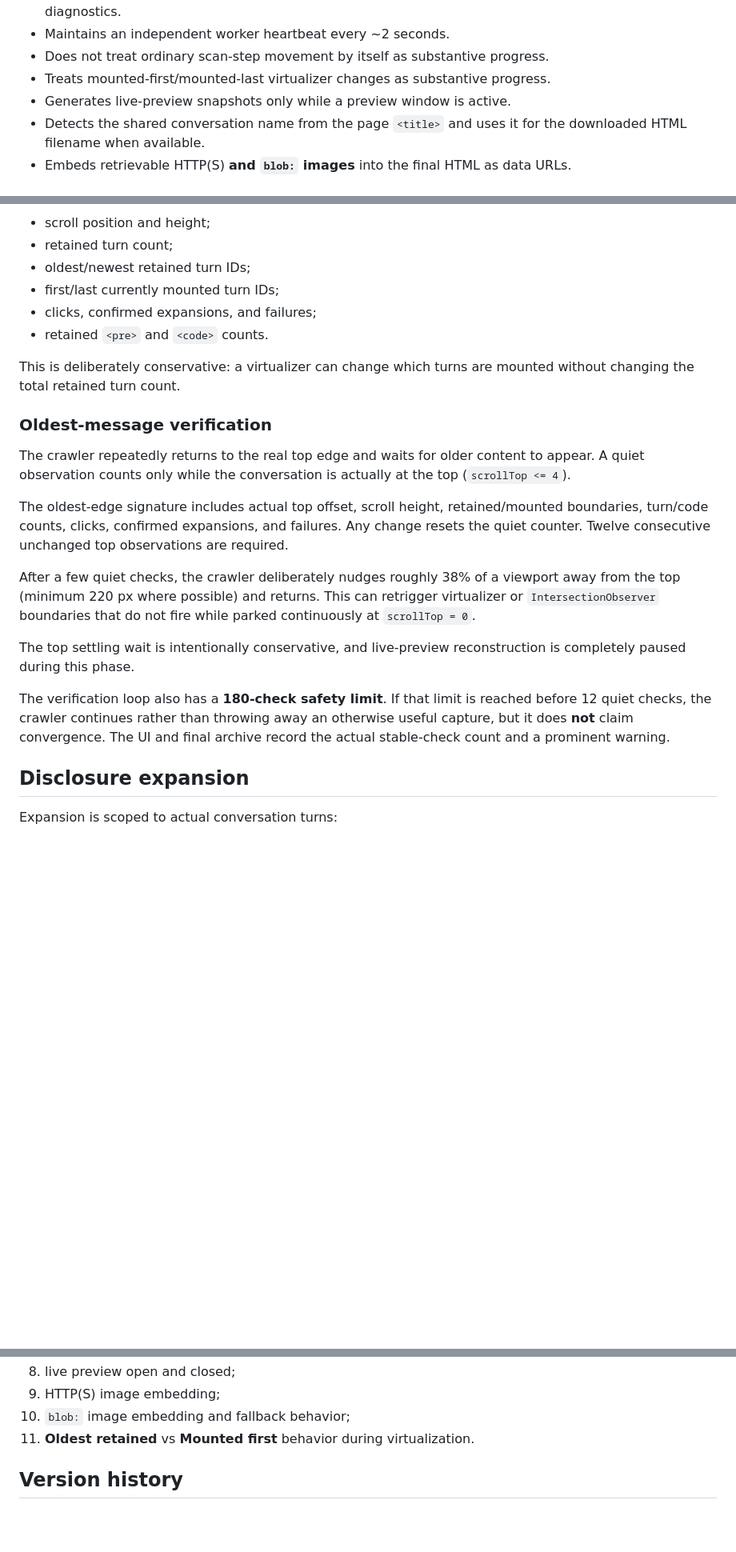
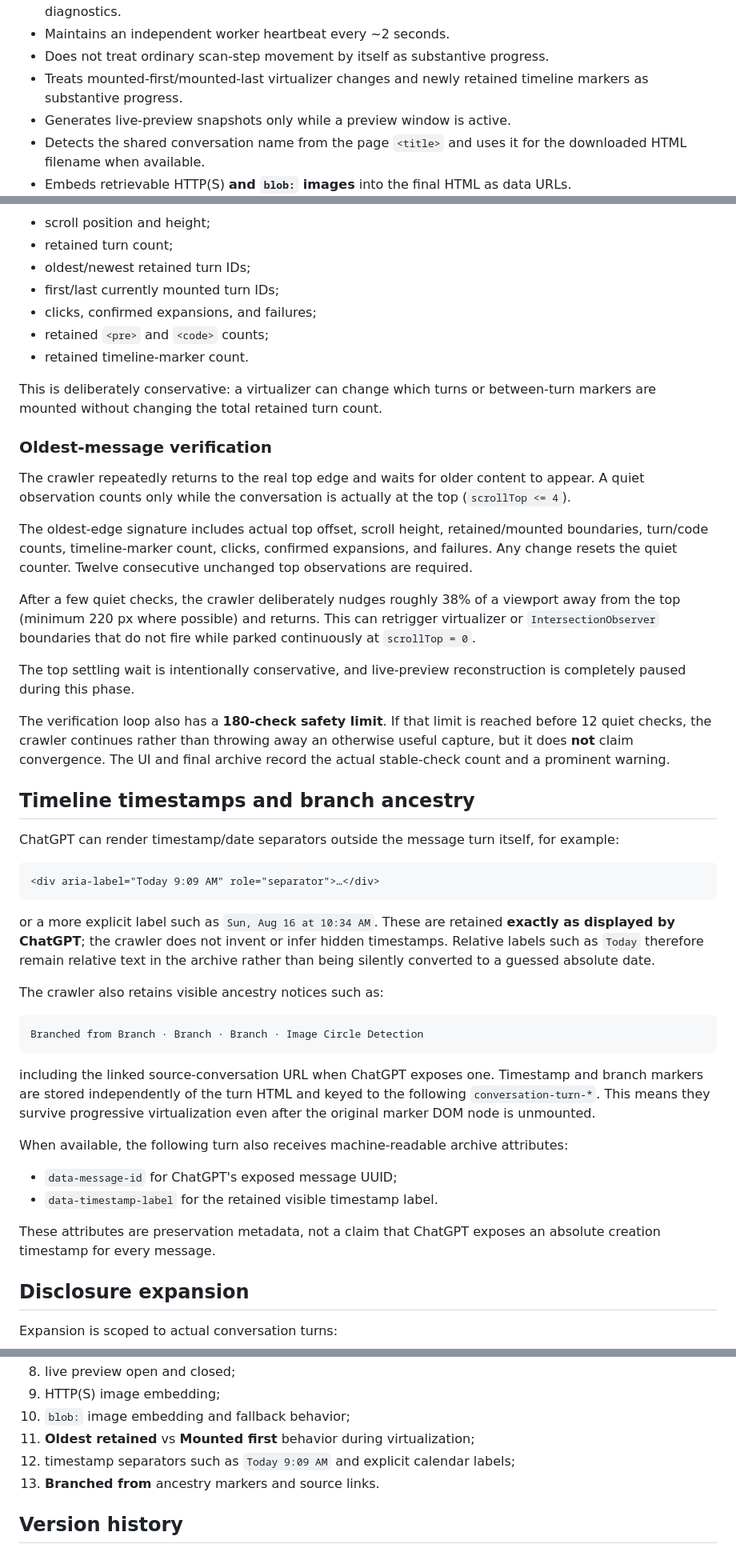
Before and after one commit to dcf1007/chatgpt_conversation_crawler, a Markdown page: README.md, 3 parts joined by grey strips. Shown at 80% size. Drawn GitHub-style; blank space fills up the shorter version.

Commit message:
docs: document timeline marker capture

````diff
--- a/README.md
+++ b/README.md
@@ -24,7 +27,7 @@ It is designed for long conversations where a normal browser save can miss conte
 - Keeps **Detail**, **Scanning**, **Oldest retained**, **Mounted first**, and **Expanding** as separate persistent diagnostics.
 - Maintains an independent worker heartbeat every ~2 seconds.
 - Does not treat ordinary scan-step movement by itself as substantive progress.
-- Treats mounted-first/mounted-last virtualizer changes as substantive progress.
+- Treats mounted-first/mounted-last virtualizer changes and newly retained timeline markers as substantive progress.
 - Generates live-preview snapshots only while a preview window is active.
 - Detects the shared conversation name from the page `<title>` and uses it for the downloaded HTML filename when available.
 - Embeds retrievable HTTP(S) **and `blob:` images** into the final HTML as data URLs.
@@ -173,21 +177,47 @@ At an endpoint, the crawler does not stop immediately. It requires six matching
 - oldest/newest retained turn IDs;
 - first/last currently mounted turn IDs;
 - clicks, confirmed expansions, and failures;
-- retained `<pre>` and `<code>` counts.
+- retained `<pre>` and `<code>` counts;
+- retained timeline-marker count.
 
-This is deliberately conservative: a virtualizer can change which turns are mounted without changing the total retained turn count.
+This is deliberately conservative: a virtualizer can change which turns or between-turn markers are mounted without changing the total retained turn count.
 
 ### Oldest-message verification
 
 The crawler repeatedly returns to the real top edge and waits for older content to appear. A quiet observation counts only while the conversation is actually at the top (`scrollTop <= 4`).
 
-The oldest-edge signature includes actual top offset, scroll height, retained/mounted boundaries, turn/code counts, clicks, confirmed expansions, and failures. Any change resets the quiet counter. Twelve consecutive unchanged top observations are required.
+The oldest-edge signature includes actual top offset, scroll height, retained/mounted boundaries, turn/code counts, timeline-marker count, clicks, confirmed expansions, and failures. Any change resets the quiet counter. Twelve consecutive unchanged top observations are required.
 
 After a few quiet checks, the crawler deliberately nudges roughly 38% of a viewport away from the top (minimum 220 px where possible) and returns. This can retrigger virtualizer or `IntersectionObserver` boundaries that do not fire while parked continuously at `scrollTop = 0`.
 
 The top settling wait is intentionally conservative, and live-preview reconstruction is completely paused during this phase.
 
 The verification loop also has a **180-check safety limit**. If that limit is reached before 12 quiet checks, the crawler continues rather than throwing away an otherwise useful capture, but it does **not** claim convergence. The UI and final archive record the actual stable-check count and a prominent warning.
+
+## Timeline timestamps and branch ancestry
+
+ChatGPT can render timestamp/date separators outside the message turn itself, for example:
+
+```html
+<div aria-label="Today 9:09 AM" role="separator">…</div>
+```
+
+or a more explicit label such as `Sun, Aug 16 at 10:34 AM`. These are retained **exactly as displayed by ChatGPT**; the crawler does not invent or infer hidden timestamps. Relative labels such as `Today` therefore remain relative text in the archive rather than being silently converted to a guessed absolute date.
+
+The crawler also retains visible ancestry notices such as:
+
+```text
+Branched from Branch · Branch · Branch · Image Circle Detection
+```
+
+including the linked source-conversation URL when ChatGPT exposes one. Timestamp and branch markers are stored independently of the turn HTML and keyed to the following `conversation-turn-*`. This means they survive progressive virtualization even after the original marker DOM node is unmounted.
+
+When available, the following turn also receives machine-readable archive attributes:
+
+- `data-message-id` for ChatGPT's exposed message UUID;
+- `data-timestamp-label` for the retained visible timestamp label.
+
+These attributes are preservation metadata, not a claim that ChatGPT exposes an absolute creation timestamp for every message.
 
 ## Disclosure expansion
 
@@ -338,7 +372,9 @@ For crawler changes, test at least:
 8. live preview open and closed;
 9. HTTP(S) image embedding;
 10. `blob:` image embedding and fallback behavior;
-11. **Oldest retained** vs **Mounted first** behavior during virtualization.
+11. **Oldest retained** vs **Mounted first** behavior during virtualization;
+12. timestamp separators such as `Today 9:09 AM` and explicit calendar labels;
+13. **Branched from** ancestry markers and source links.
 
 ## Version history
 
````
Also changed, not shown: other parts of README.md (+14 -5 lines).
